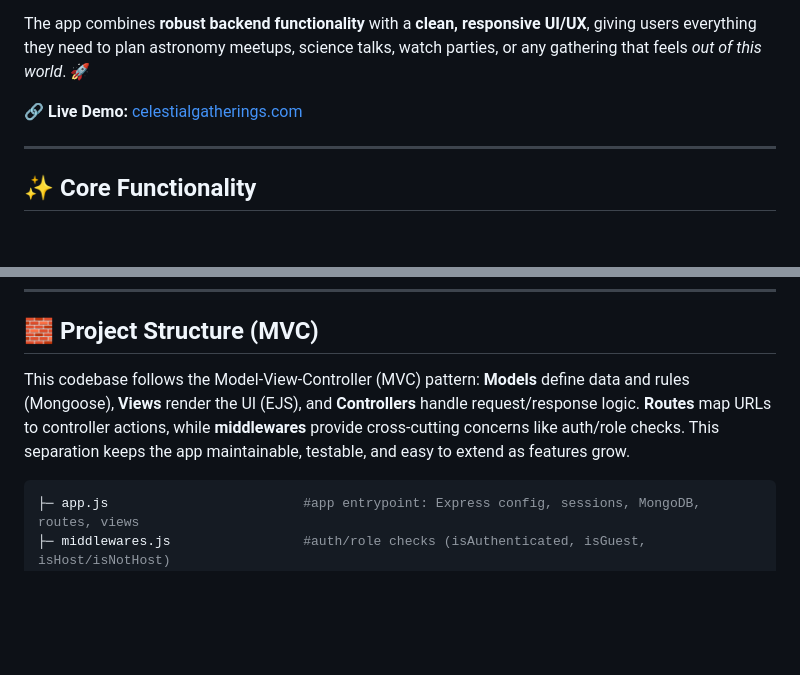
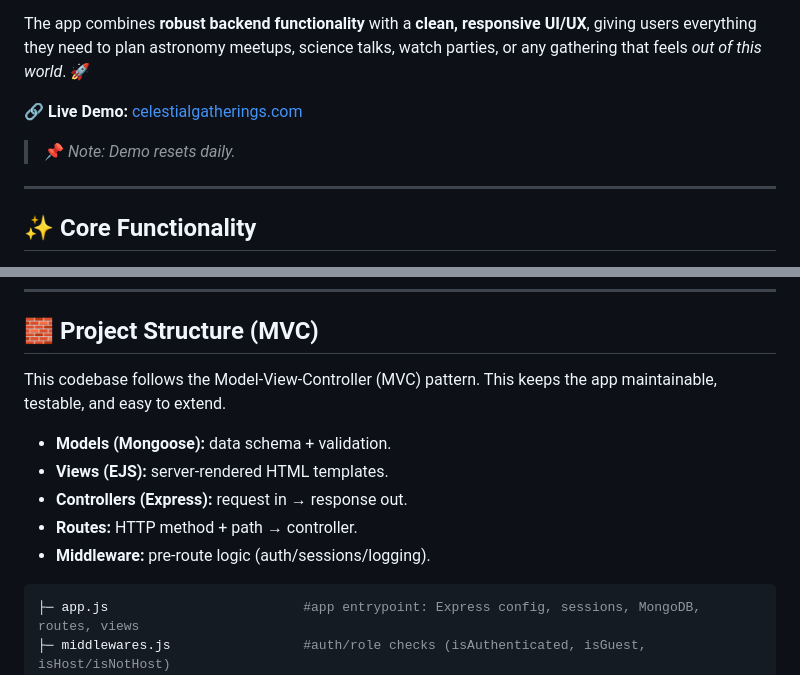
Before and after one commit to jillmpla/node_js_space_events_app, a Markdown page: README.md, 2 parts joined by grey strips. GitHub-like rendering; blank space fills up the shorter version.

````diff
--- a/README.md
+++ b/README.md
@@ -5,6 +5,7 @@ Celestial Gatherings is a **space-themed event management platform** that makes
 The app combines **robust backend functionality** with a **clean, responsive UI/UX**, giving users everything they need to plan astronomy meetups, science talks, watch parties, or any gathering that feels *out of this world*. 🚀
 
 🔗 **Live Demo:** [celestialgatherings.com](https://www.celestialgatherings.com)
+>📌 *Note: Demo resets daily.*
 
 ---
 
@@ -93,7 +94,14 @@ The app combines **robust backend functionality** with a **clean, responsive UI/
 ---
 
 ## 🧱 Project Structure (MVC)
-This codebase follows the Model-View-Controller (MVC) pattern: **Models** define data and rules (Mongoose), **Views** render the UI (EJS), and **Controllers** handle request/response logic. **Routes** map URLs to controller actions, while **middlewares** provide cross-cutting concerns like auth/role checks. This separation keeps the app maintainable, testable, and easy to extend as features grow.
+This codebase follows the Model-View-Controller (MVC) pattern. This keeps the app maintainable, testable, and easy to extend.
+
+- **Models (Mongoose):** data schema + validation.
+- **Views (EJS):** server-rendered HTML templates.
+- **Controllers (Express):** request in → response out.
+- **Routes:** HTTP method + path → controller.
+- **Middleware:** pre-route logic (auth/sessions/logging).
+
 ```bash
 ├─ app.js                         #app entrypoint: Express config, sessions, MongoDB, routes, views
 ├─ middlewares.js                 #auth/role checks (isAuthenticated, isGuest, isHost/isNotHost)
````
